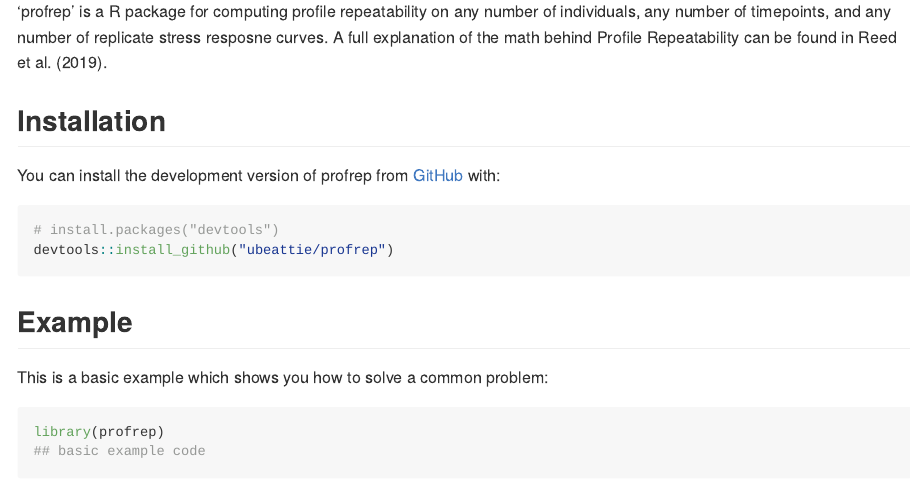
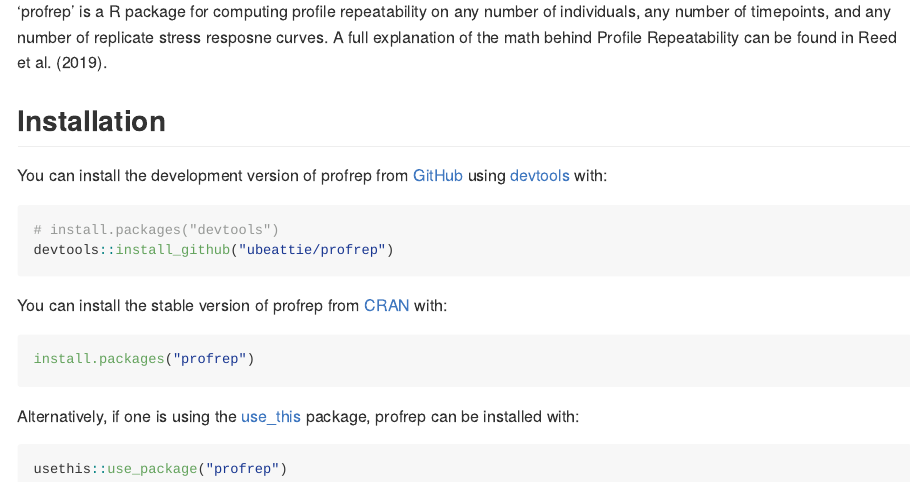
Before and after one commit to ubeattie/profrep, an R Markdown document (README.Rmd): the page in a window 1100 px wide, from 400 px down. The pictures show the output file README.md that the author committed with the source, drawn offline in the style of GitHub; badge pictures from the web are left out.

Commit message:
docs(Rmd): added install from CRAN, example

````diff
--- a/README.Rmd
+++ b/README.Rmd
@@ -33,17 +33,28 @@
 
 ## Installation
 
-You can install the development version of profrep from [GitHub](https://github.com/) with:
+You can install the development version of profrep from [GitHub](https://github.com/) using [devtools](https://devtools.r-lib.org) with:
 
 ``` r
 # install.packages("devtools")
 devtools::install_github("ubeattie/profrep")
 ```
 
+You can install the stable version of profrep from [CRAN](https://cran.r-project.org) with:
+
+```r
+install.packages("profrep")
+```
+
+Alternatively, if one is using the [use_this](https://usethis.r-lib.org) package, profrep can be installed with:
+
+```r
+usethis::use_package("profrep")
+```
+
 ## Example
 
-This is a basic example which shows you how to solve a common problem:
+The most common use pattern for profrep is to load in your data as a data frame to the active session, and pass it to the main `profrep` function. Below, we load in an example data set provided with the profrep package:
 
 ```{r example}
 library(profrep)
-## basic example code
````
Also changed, not shown: R/profrep.R (+2 -2 lines), README.md, README.Rmd (12 more changed lines), 1 other file.
